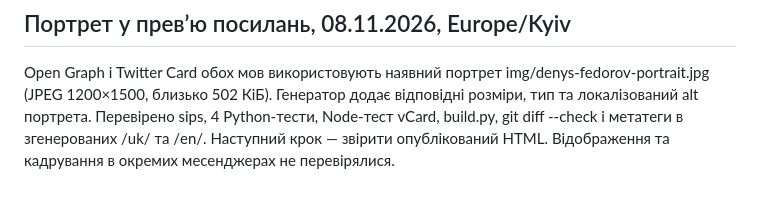
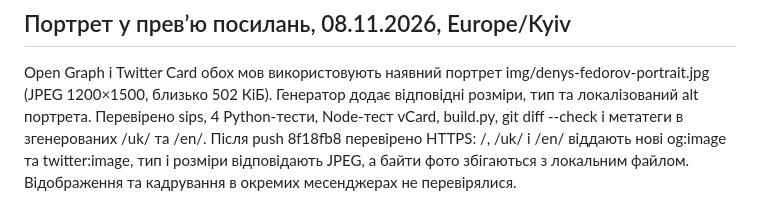
Before and after one commit to goDenyGo/fedorov-liver-surgery, a Markdown page: HANDSOFF.md, the part around the change. Drawn GitHub-style.

Commit message:
Record live portrait preview verification [skip ci]

```diff
--- a/HANDSOFF.md
+++ b/HANDSOFF.md
@@ -207,5 +207,5 @@ Open Graph і Twitter Card обох мов використовують наяв
 img/denys-fedorov-portrait.jpg (JPEG 1200×1500, близько 502 КіБ).
 Генератор додає відповідні розміри, тип та локалізований alt портрета.
 Перевірено sips, 4 Python-тести, Node-тест vCard, build.py, git diff --check
-і метатеги в згенерованих /uk/ та /en/. Наступний крок — звірити опублікований HTML.
+і метатеги в згенерованих /uk/ та /en/. Після push 8f18fb8 перевірено HTTPS: /, /uk/ і /en/ віддають нові og:image та twitter:image, тип і розміри відповідають JPEG, а байти фото збігаються з локальним файлом.
 Відображення та кадрування в окремих месенджерах не перевірялися.
```
